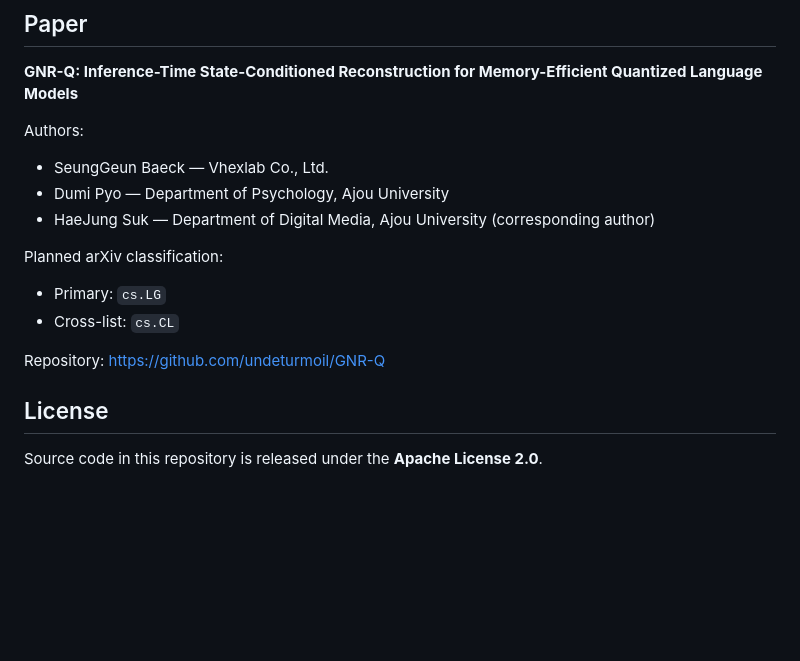
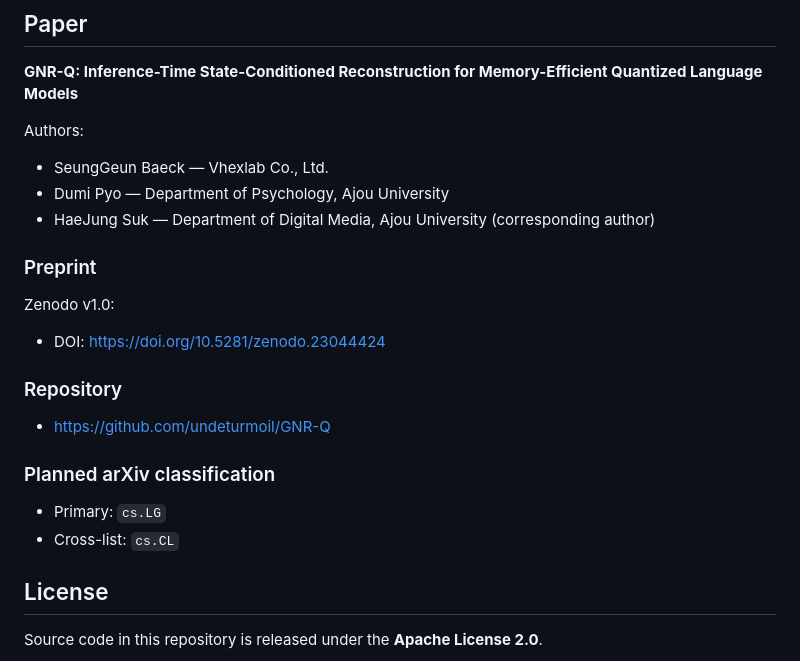
Before and after one commit to undeturmoil/GNR-Q, a Markdown page: README.md, the part around the change. Drawn GitHub-style; blank space fills up the shorter version.

Commit message:
Update README with Zenodo and repository information
Added Zenodo DOI and repository links to README.

```diff
--- a/README.md
+++ b/README.md
@@ -187,12 +187,20 @@ Authors:
 - Dumi Pyo — Department of Psychology, Ajou University
 - HaeJung Suk — Department of Digital Media, Ajou University (corresponding author)
 
-Planned arXiv classification:
+### Preprint
+
+Zenodo v1.0:
+
+- DOI: https://doi.org/10.5281/zenodo.23044424
+
+### Repository
+
+- https://github.com/undeturmoil/GNR-Q
+
+### Planned arXiv classification
 
 - Primary: `cs.LG`
 - Cross-list: `cs.CL`
-
-Repository: https://github.com/undeturmoil/GNR-Q
 
 ## License
 
```
